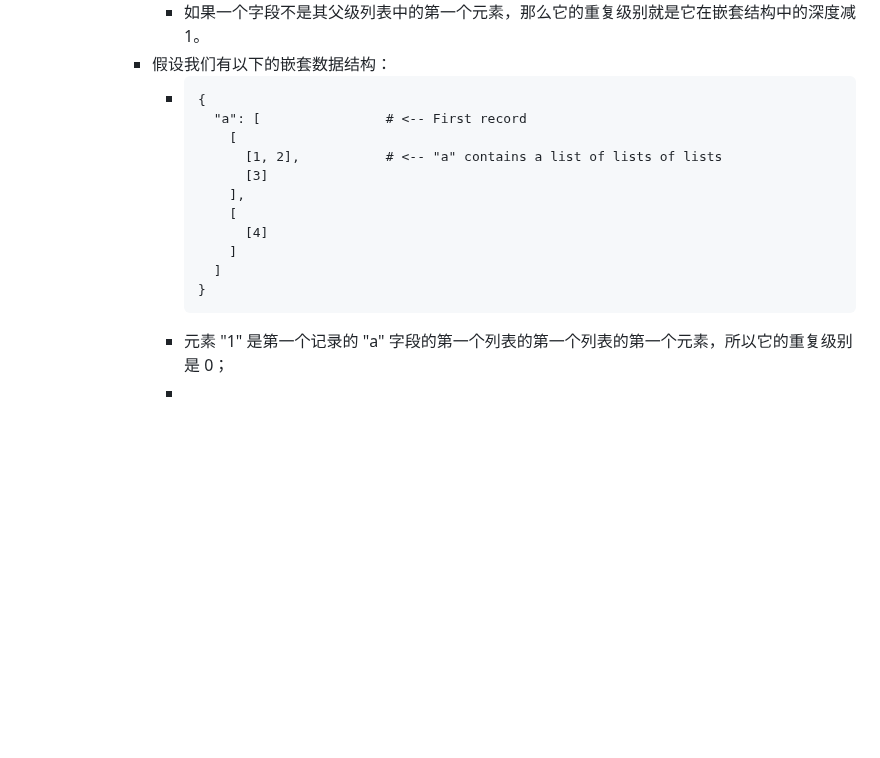
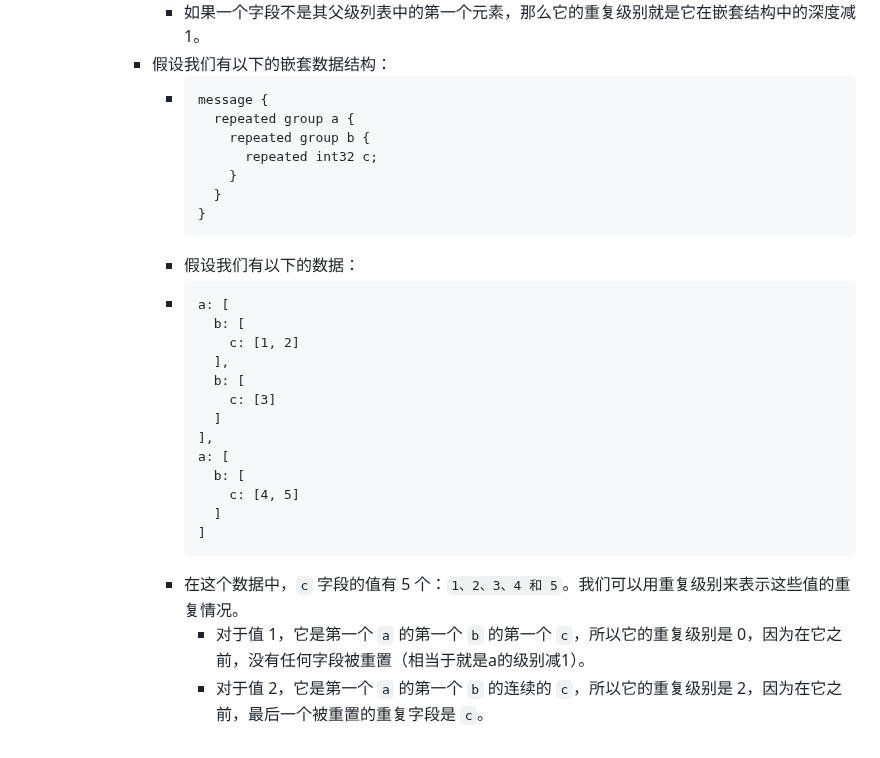
Before and after one commit to nange/nange, a Markdown page: journals/2023_07_29.md, the part around the change. Rendered like a GitHub page; blank space fills up the shorter version.

Commit message:
Auto saved by Logseq

````diff
--- a/journals/2023_07_29.md
+++ b/journals/2023_07_29.md
@@ -163,17 +163,30 @@
 				- 如果一个字段不是其父级列表中的第一个元素，那么它的重复级别就是它在嵌套结构中的深度减1。
 			- 假设我们有以下的嵌套数据结构：
 				- ```
-				  {
-				    "a": [                # <-- First record
-				      [
-				        [1, 2],           # <-- "a" contains a list of lists of lists
-				        [3]
-				      ],
-				      [
-				        [4]
-				      ]
-				    ]
+				  message {
+				    repeated group a {
+				      repeated group b {
+				        repeated int32 c;
+				      }
+				    }
 				  }
 				  ```
-				- 元素 "1" 是第一个记录的 "a" 字段的第一个列表的第一个列表的第一个元素，所以它的重复级别是 0；
-				-
+				- 假设我们有以下的数据：
+				- ```
+				  a: [
+				    b: [
+				      c: [1, 2]
+				    ],
+				    b: [
+				      c: [3]
+				    ]
+				  ],
+				  a: [
+				    b: [
+				      c: [4, 5]
+				    ]
+				  ]
+				  ```
+				- 在这个数据中，`c` 字段的值有 5 个：`1、2、3、4 和 5`。我们可以用重复级别来表示这些值的重复情况。
+					- 对于值 1，它是第一个 `a` 的第一个 `b` 的第一个 `c`，所以它的重复级别是 0，因为在它之前，没有任何字段被重置（相当于就是a的级别减1）。
+					- 对于值 2，它是第一个 `a` 的第一个 `b` 的连续的 `c`，所以它的重复级别是 2，因为在它之前，最后一个被重置的重复字段是 `c`。
````
